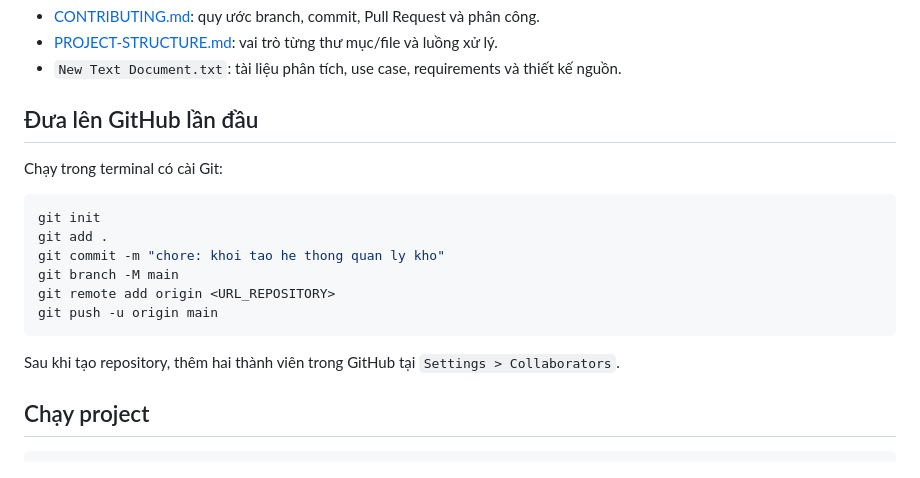
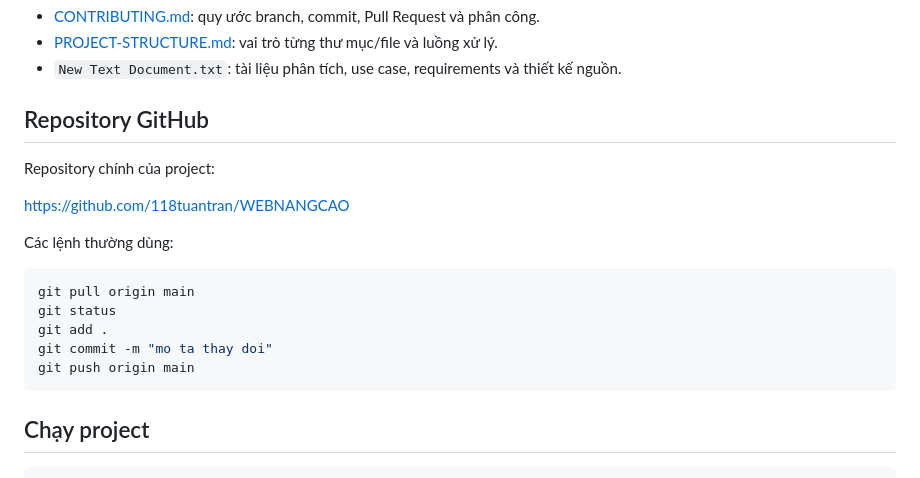
Before and after one commit to 118tuantran/WEBNANGCAO, a Markdown page: README.md, the part around the change. GitHub-like rendering.

Commit message:
docs: simplify GitHub instructions

````diff
--- a/README.md
+++ b/README.md
@@ -8,20 +8,21 @@
 - [PROJECT-STRUCTURE.md](PROJECT-STRUCTURE.md): vai trò từng thư mục/file và luồng xử lý.
 - `New Text Document.txt`: tài liệu phân tích, use case, requirements và thiết kế nguồn.
 
-## Đưa lên GitHub lần đầu
+## Repository GitHub
 
-Chạy trong terminal có cài Git:
+Repository chính của project:
+
+https://github.com/118tuantran/WEBNANGCAO
+
+Các lệnh thường dùng:
 
 ```powershell
-git init
+git pull origin main
+git status
 git add .
-git commit -m "chore: khoi tao he thong quan ly kho"
-git branch -M main
-git remote add origin <URL_REPOSITORY>
-git push -u origin main
+git commit -m "mo ta thay doi"
+git push origin main
 ```
-
-Sau khi tạo repository, thêm hai thành viên trong GitHub tại `Settings > Collaborators`.
 
 ## Chạy project
 
````
